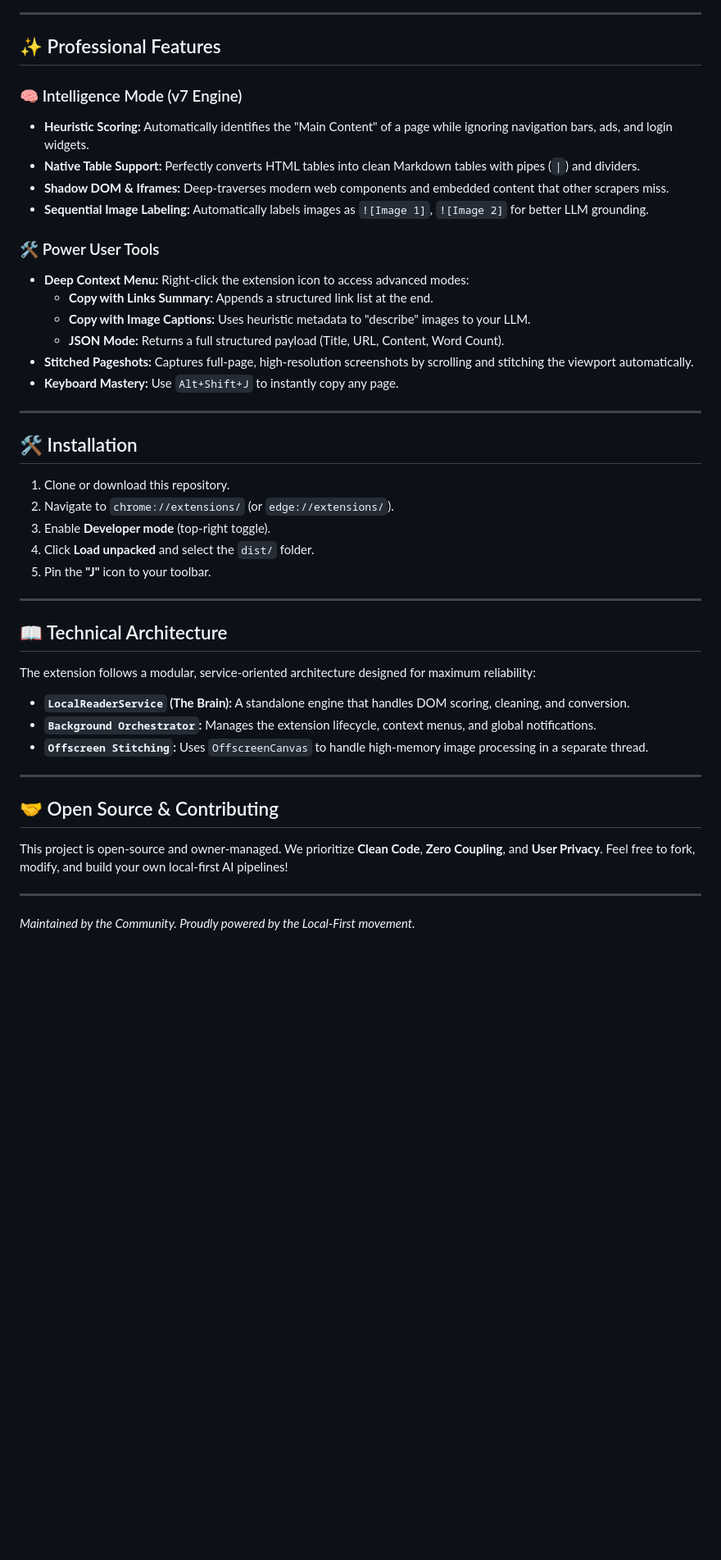
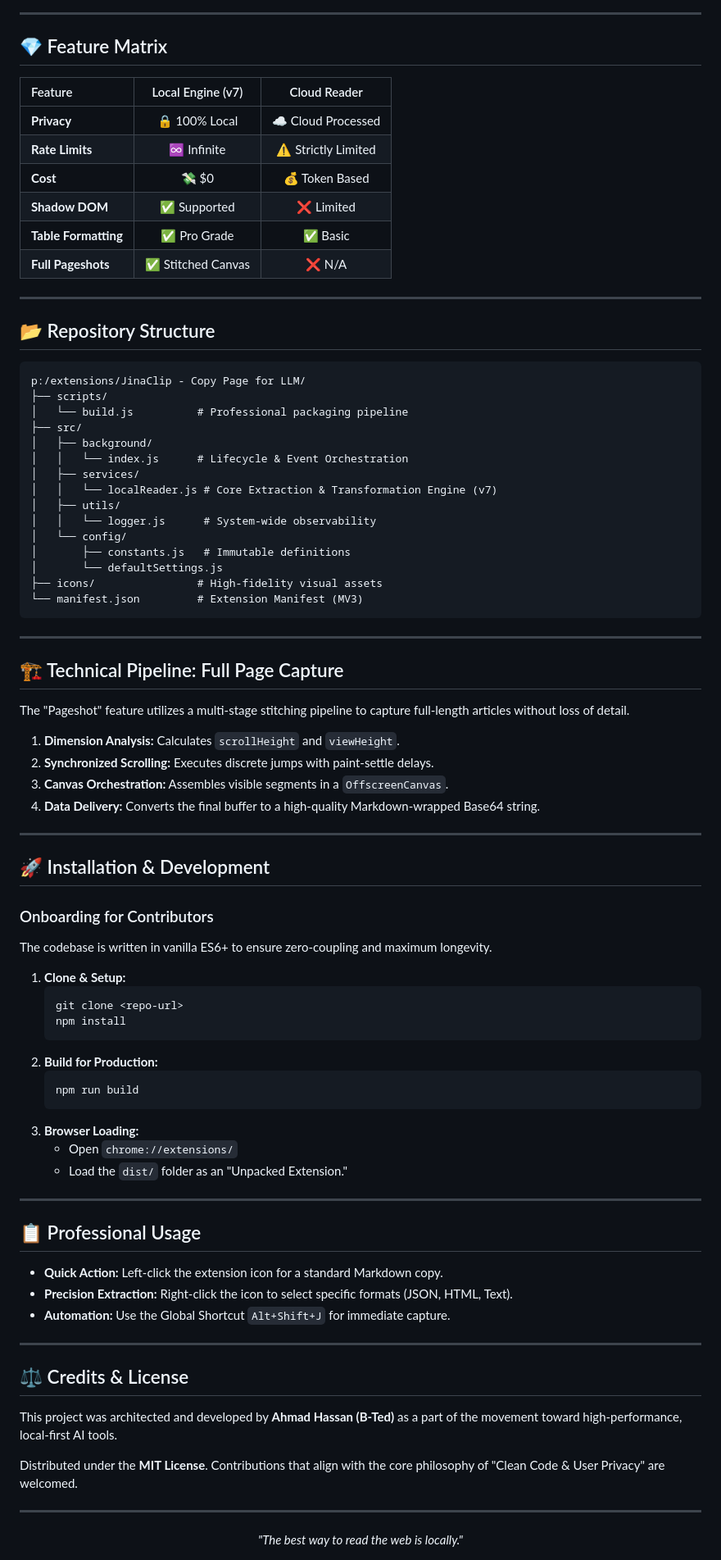
Before and after one commit to AhmadHassan-BTed/JinaClip-_-Copy-Page-for-LLM, a Markdown page: README.md, the part around one of its changes. Shown at 82% size. Drawn GitHub-style; blank space fills up the shorter version.

Commit message:
docs: overhaul README with enhanced technical documentation, architecture diagrams, and feature comparison tables

````diff
--- a/README.md
+++ b/README.md
@@ -17,47 +65,85 @@ Unlike traditional "Reader" tools that send your data to the cloud, this extensi
 
 ---
 
-## ✨ Professional Features
+## 💎 Feature Matrix
 
-### 🧠 Intelligence Mode (v7 Engine)
-- **Heuristic Scoring:** Automatically identifies the "Main Content" of a page while ignoring navigation bars, ads, and login widgets.
-- **Native Table Support:** Perfectly converts HTML tables into clean Markdown tables with pipes (`|`) and dividers.
-- **Shadow DOM & Iframes:** Deep-traverses modern web components and embedded content that other scrapers miss.
-- **Sequential Image Labeling:** Automatically labels images as `![Image 1]`, `![Image 2]` for better LLM grounding.
-
-### 🛠 Power User Tools
-- **Deep Context Menu:** Right-click the extension icon to access advanced modes:
-  - **Copy with Links Summary:** Appends a structured link list at the end.
-  - **Copy with Image Captions:** Uses heuristic metadata to "describe" images to your LLM.
-  - **JSON Mode:** Returns a full structured payload (Title, URL, Content, Word Count).
-- **Stitched Pageshots:** Captures full-page, high-resolution screenshots by scrolling and stitching the viewport automatically.
-- **Keyboard Mastery:** Use `Alt+Shift+J` to instantly copy any page.
+| Feature | Local Engine (v7) | Cloud Reader |
+| :--- | :---: | :---: |
+| **Privacy** | 🔒 100% Local | ☁️ Cloud Processed |
+| **Rate Limits** | ♾️ Infinite | ⚠️ Strictly Limited |
+| **Cost** | 💸 $0 | 💰 Token Based |
+| **Shadow DOM** | ✅ Supported | ❌ Limited |
+| **Table Formatting** | ✅ Pro Grade | ✅ Basic |
+| **Full Pageshots** | ✅ Stitched Canvas | ❌ N/A |
 
 ---
 
-## 🛠 Installation
+## 📂 Repository Structure
 
-1. Clone or download this repository.
-2. Navigate to `chrome://extensions/` (or `edge://extensions/`).
-3. Enable **Developer mode** (top-right toggle).
-4. Click **Load unpacked** and select the `dist/` folder.
-5. Pin the **"J"** icon to your toolbar.
+```text
+p:/extensions/JinaClip - Copy Page for LLM/
+├── scripts/
+│   └── build.js          # Professional packaging pipeline
+├── src/
+│   ├── background/
+│   │   └── index.js      # Lifecycle & Event Orchestration
+│   ├── services/
+│   │   └── localReader.js # Core Extraction & Transformation Engine (v7)
+│   ├── utils/
+│   │   └── logger.js      # System-wide observability
+│   └── config/
+│       ├── constants.js   # Immutable definitions
+│       └── defaultSettings.js
+├── icons/                # High-fidelity visual assets
+└── manifest.json         # Extension Manifest (MV3)
+```
 
 ---
 
-## 📖 Technical Architecture
+## 🏗️ Technical Pipeline: Full Page Capture
+The "Pageshot" feature utilizes a multi-stage stitching pipeline to capture full-length articles without loss of detail.
 
-The extension follows a modular, service-oriented architecture designed for maximum reliability:
-
-- **`LocalReaderService` (The Brain):** A standalone engine that handles DOM scoring, cleaning, and conversion.
-- **`Background Orchestrator`:** Manages the extension lifecycle, context menus, and global notifications.
-- **`Offscreen Stitching`:** Uses `OffscreenCanvas` to handle high-memory image processing in a separate thread.
+1. **Dimension Analysis:** Calculates `scrollHeight` and `viewHeight`.
+2. **Synchronized Scrolling:** Executes discrete jumps with paint-settle delays.
+3. **Canvas Orchestration:** Assembles visible segments in a `OffscreenCanvas`.
+4. **Data Delivery:** Converts the final buffer to a high-quality Markdown-wrapped Base64 string.
 
 ---
 
-## 🤝 Open Source & Contributing
+## 🚀 Installation & Development
 
-This project is open-source and owner-managed. We prioritize **Clean Code**, **Zero Coupling**, and **User Privacy**. Feel free to fork, modify, and build your own local-first AI pipelines!
+### Onboarding for Contributors
+The codebase is written in vanilla ES6+ to ensure zero-coupling and maximum longevity.
+
+1. **Clone & Setup:**
+   ```powershell
+   git clone <repo-url>
+   npm install
+   ```
+2. **Build for Production:**
+   ```powershell
+   npm run build
+   ```
+3. **Browser Loading:**
+   - Open `chrome://extensions/`
+   - Load the `dist/` folder as an "Unpacked Extension."
 
 ---
-*Maintained by the Community. Proudly powered by the Local-First movement.*
+
+## 📋 Professional Usage
+
+- **Quick Action:** Left-click the extension icon for a standard Markdown copy.
+- **Precision Extraction:** Right-click the icon to select specific formats (JSON, HTML, Text).
+- **Automation:** Use the Global Shortcut `Alt+Shift+J` for immediate capture.
+
+---
+
+## ⚖️ Credits & License
+This project was architected and developed by **Ahmad Hassan (B-Ted)** as a part of the movement toward high-performance, local-first AI tools.
+
+Distributed under the **MIT License**. Contributions that align with the core philosophy of "Clean Code & User Privacy" are welcomed.
+
+---
+<div align="center">
+<i>"The best way to read the web is locally."</i>
+</div>
````
Also changed, not shown: other parts of README.md (+54 -6 lines).
